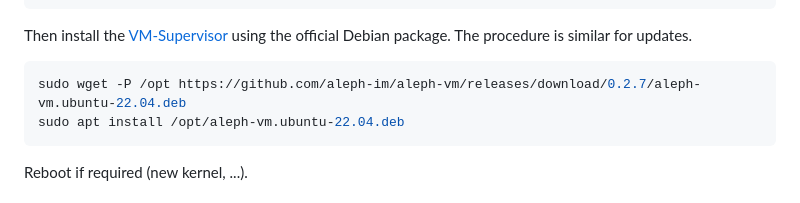
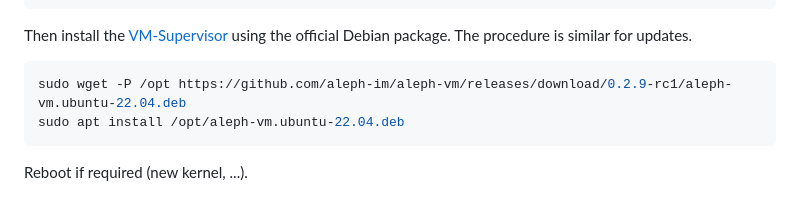
Before and after one commit to aleph-im/aleph-vm, a Markdown page: doc/INSTALL-Ubuntu-22.04.md, the part around the change. Rendered like a GitHub page.

````diff
--- a/doc/INSTALL-Ubuntu-22.04.md
+++ b/doc/INSTALL-Ubuntu-22.04.md
@@ -37,7 +37,7 @@ docker run -d -p 127.0.0.1:4021:4021/tcp --restart=always --name vm-connector al
 Then install the [VM-Supervisor](../vm_supervisor/README.md) using the official Debian package.
 The procedure is similar for updates.
 ```shell
-sudo wget -P /opt https://github.com/aleph-im/aleph-vm/releases/download/0.2.7/aleph-vm.ubuntu-22.04.deb
+sudo wget -P /opt https://github.com/aleph-im/aleph-vm/releases/download/0.2.9-rc1/aleph-vm.ubuntu-22.04.deb
 sudo apt install /opt/aleph-vm.ubuntu-22.04.deb
 ```
 
````
Also changed, not shown: doc/INSTALL-Debian-11.md (+1 -1 lines), doc/INSTALL-Debian-12.md (+1 -1 lines).
